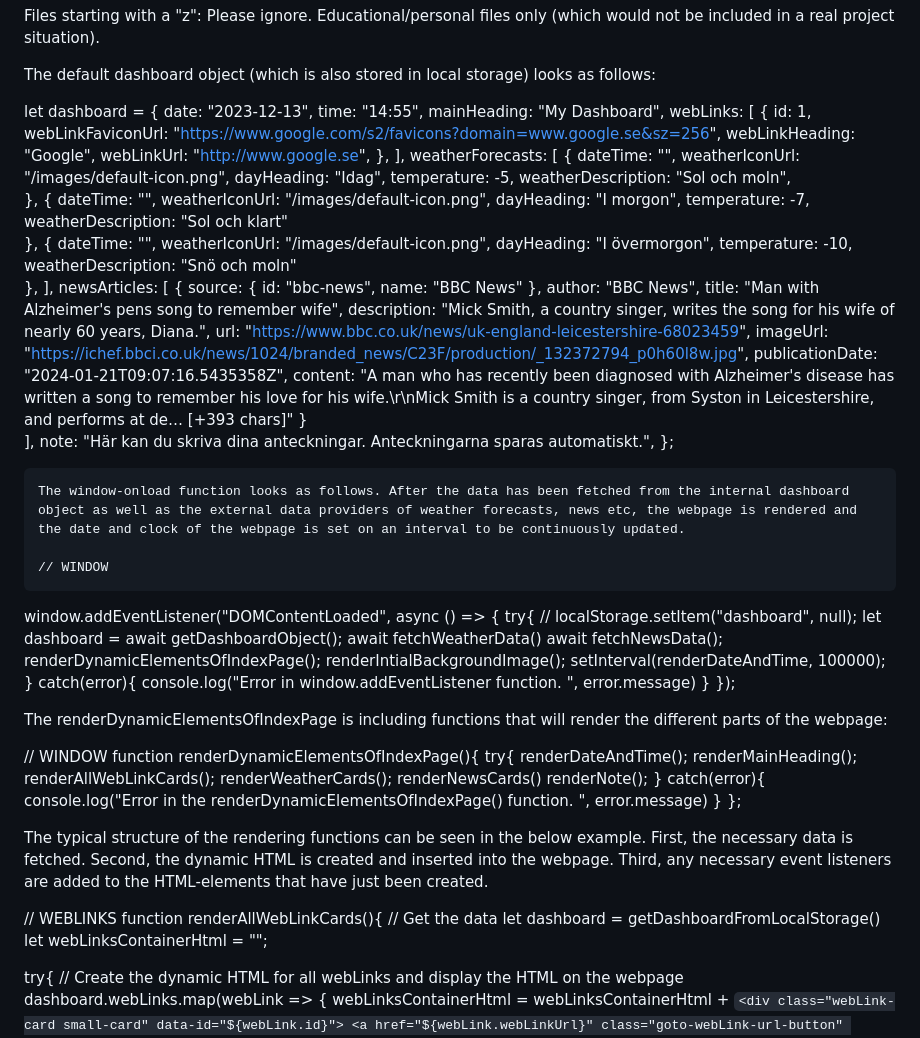
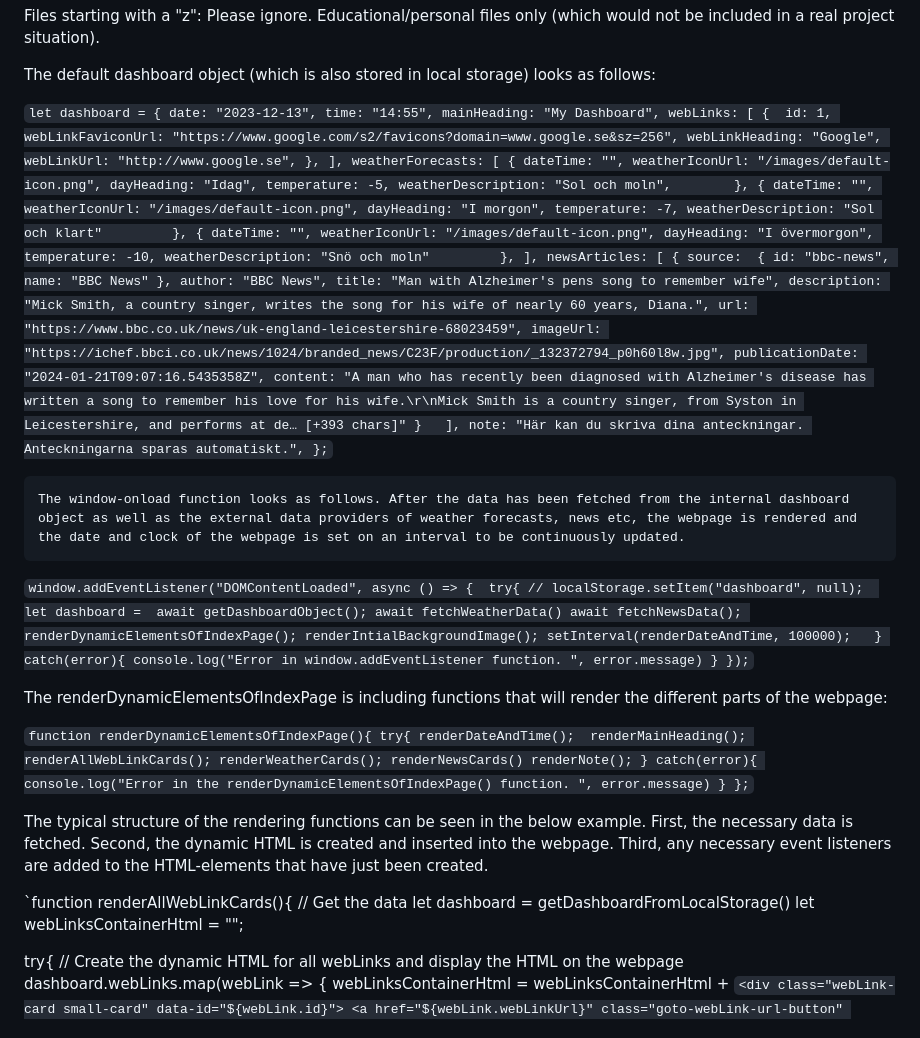
Before and after one commit to hobornemann/Dashboard, a Markdown page: README.md, the part around one of its changes. GitHub-like rendering.

Commit message:
added back-ticks to the code in readme-file

```diff
--- a/README.md
+++ b/README.md
@@ -132,7 +132,7 @@ Files starting with a "z":          Please ignore. Educational/personal files on
 
 The default dashboard object (which is also stored in local storage) looks as follows:
 
- let dashboard = {
+ `let dashboard = {
       date: "2023-12-13",
       time: "14:55",
       mainHeading: "My Dashboard",
@@ -184,13 +184,12 @@ The default dashboard object (which is also stored in local storage) looks as fo
         }
       ],
       note: "Här kan du skriva dina anteckningar. Anteckningarna sparas automatiskt.",
-    };
+    };`
 
 
     The window-onload function looks as follows. After the data has been fetched from the internal dashboard object as well as the external data providers of weather forecasts, news etc, the webpage is rendered and the date and clock of the webpage is set on an interval to be continuously updated.
 
-    // WINDOW
-window.addEventListener("DOMContentLoaded", async () => {
+`window.addEventListener("DOMContentLoaded", async () => {
   try{
     // localStorage.setItem("dashboard", null);
     let dashboard =  await getDashboardObject();
@@ -203,12 +202,12 @@ window.addEventListener("DOMContentLoaded", async () => {
   catch(error){
     console.log("Error in window.addEventListener function. ", error.message)
   }
-});
+});`
 
 The renderDynamicElementsOfIndexPage is including functions that will render the different parts of the webpage:
 
-// WINDOW
-function renderDynamicElementsOfIndexPage(){
+
+`function renderDynamicElementsOfIndexPage(){
   try{
     renderDateAndTime();
     renderMainHeading();
@@ -220,12 +219,11 @@ function renderDynamicElementsOfIndexPage(){
   catch(error){
     console.log("Error in the renderDynamicElementsOfIndexPage() function. ", error.message)
   }
-};
+};`
 
 The typical structure of the rendering functions can be seen in the below example. First, the necessary data is fetched. Second, the dynamic HTML is created and inserted into the webpage. Third, any necessary event listeners are added to the HTML-elements that have just been created.
 
-// WEBLINKS
-function renderAllWebLinkCards(){
+`function renderAllWebLinkCards(){
   // Get the data
   let dashboard = getDashboardFromLocalStorage()
   let webLinksContainerHtml = "";
```
Also changed, not shown: other parts of README.md (+1 -1 lines).
